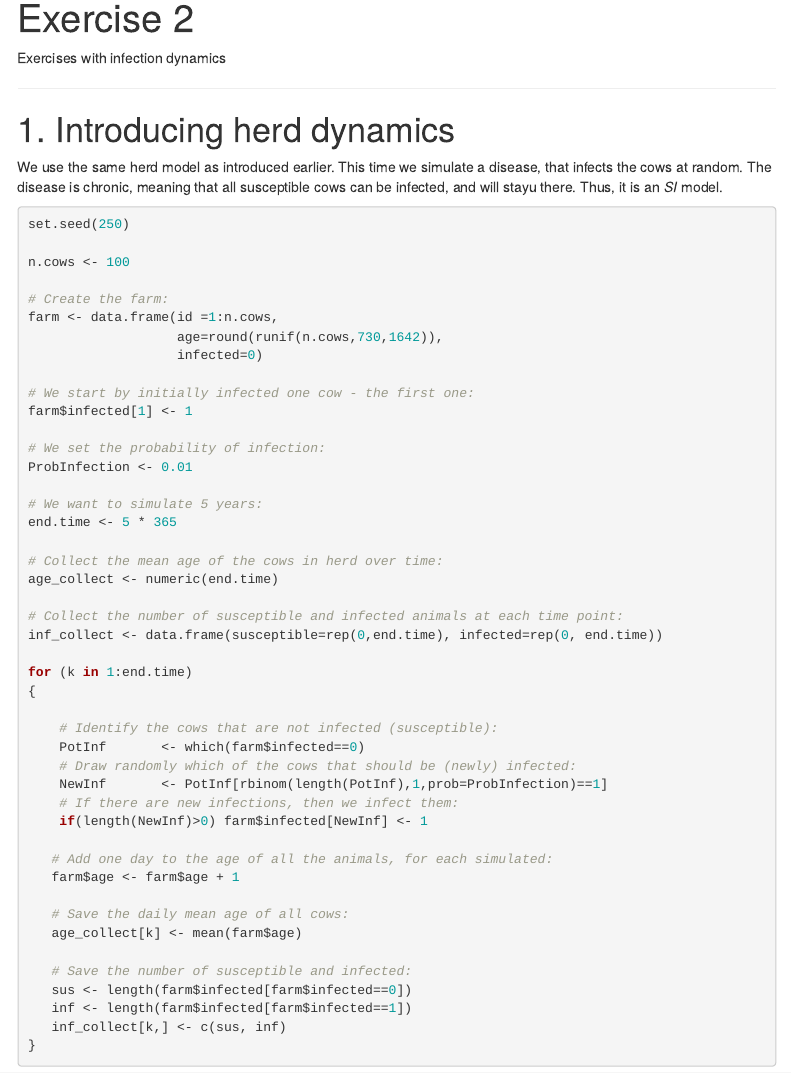
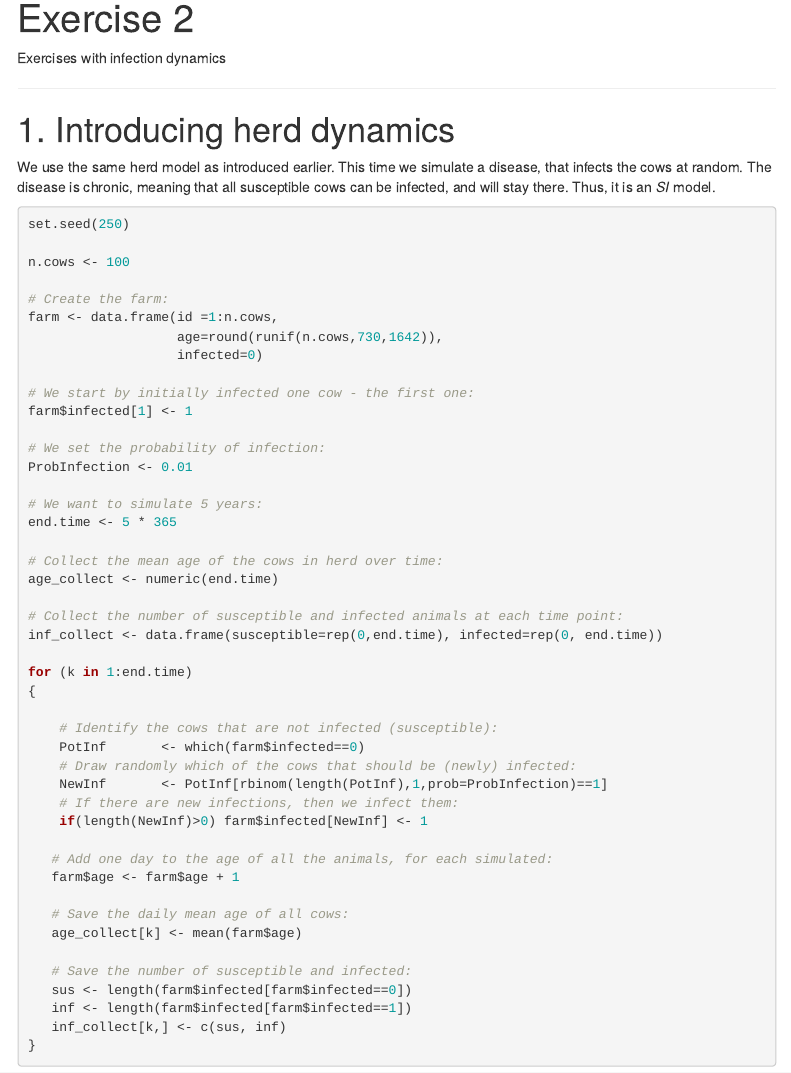
Before and after one commit to Yangfan0116/IPDM2022, an R Markdown document (Exercises/Exercise_2_Sim_InfectionDynamics.Rmd): the page in a window 1100 px wide, from 70 px down. Rendered offline with R 4.5, knitr and Pandoc, with nearby package versions; menus at the side of the page are left out.

Commit message:
Update Exercise_2_Sim_InfectionDynamics.Rmd
typo corrected

````diff
--- a/Exercises/Exercise_2_Sim_InfectionDynamics.Rmd
+++ b/Exercises/Exercise_2_Sim_InfectionDynamics.Rmd
@@ -44,7 +44,7 @@ Exercises with infection dynamics
 # 1. Introducing herd dynamics
 
 
-We use the same herd model as introduced earlier. This time we simulate a disease, that infects the cows at random. The disease is chronic, meaning that all susceptible cows can be infected, and will stayu there. Thus, it is an *SI* model.
+We use the same herd model as introduced earlier. This time we simulate a disease, that infects the cows at random. The disease is chronic, meaning that all susceptible cows can be infected, and will stay there. Thus, it is an *SI* model.
 
 
 ```{r}
````
